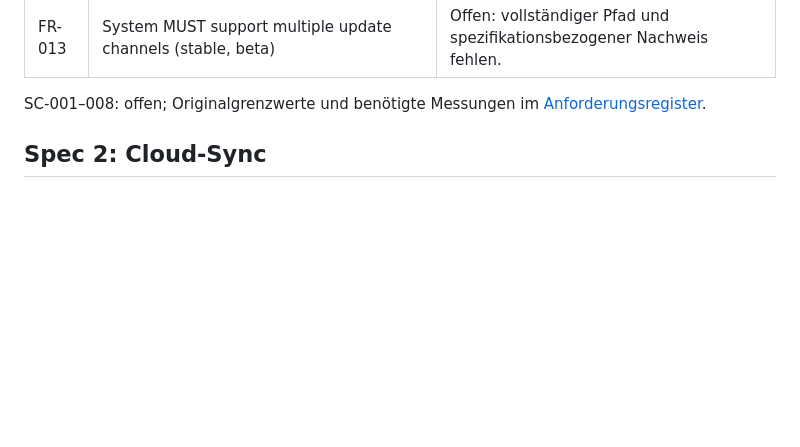
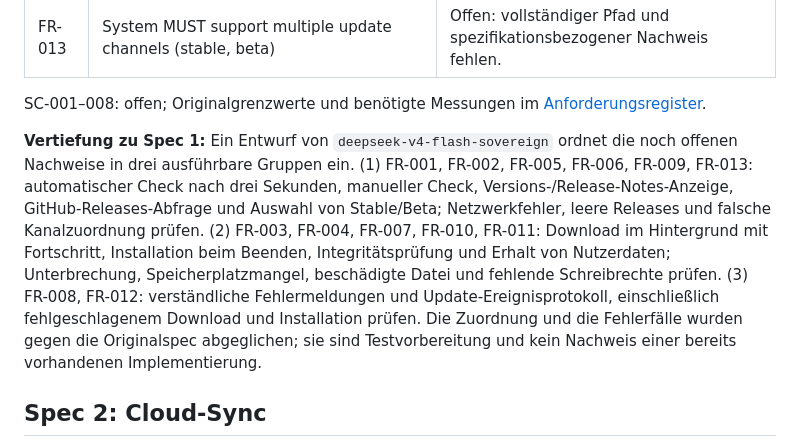
Before and after one commit to yovannyr/DRDJPro-Rust, a Markdown page: docs/specs/G01_EXTERNAL_FEATURES_AUDIT.md, the part around the change. Rendered like a GitHub page; blank space fills up the shorter version.

Commit message:
Detail update feature acceptance evidence

```diff
--- a/docs/specs/G01_EXTERNAL_FEATURES_AUDIT.md
+++ b/docs/specs/G01_EXTERNAL_FEATURES_AUDIT.md
@@ -36,6 +36,8 @@ Kein Release-Prüf-/Installerpfad in den untersuchten Einstiegspunkten und Abhä
 | FR-013 | System MUST support multiple update channels (stable, beta) | Offen: vollständiger Pfad und spezifikationsbezogener Nachweis fehlen. |
 
 SC-001–008: offen; Originalgrenzwerte und benötigte Messungen im [Anforderungsregister](SPEC_REQUIREMENTS_MATRIX.md).
+
+**Vertiefung zu Spec 1:** Ein Entwurf von `deepseek-v4-flash-sovereign` ordnet die noch offenen Nachweise in drei ausführbare Gruppen ein. (1) FR-001, FR-002, FR-005, FR-006, FR-009, FR-013: automatischer Check nach drei Sekunden, manueller Check, Versions-/Release-Notes-Anzeige, GitHub-Releases-Abfrage und Auswahl von Stable/Beta; Netzwerkfehler, leere Releases und falsche Kanalzuordnung prüfen. (2) FR-003, FR-004, FR-007, FR-010, FR-011: Download im Hintergrund mit Fortschritt, Installation beim Beenden, Integritätsprüfung und Erhalt von Nutzerdaten; Unterbrechung, Speicherplatzmangel, beschädigte Datei und fehlende Schreibrechte prüfen. (3) FR-008, FR-012: verständliche Fehlermeldungen und Update-Ereignisprotokoll, einschließlich fehlgeschlagenem Download und Installation prüfen. Die Zuordnung und die Fehlerfälle wurden gegen die Originalspec abgeglichen; sie sind Testvorbereitung und kein Nachweis einer bereits vorhandenen Implementierung.
 
 ## Spec 2: Cloud-Sync
 
```
